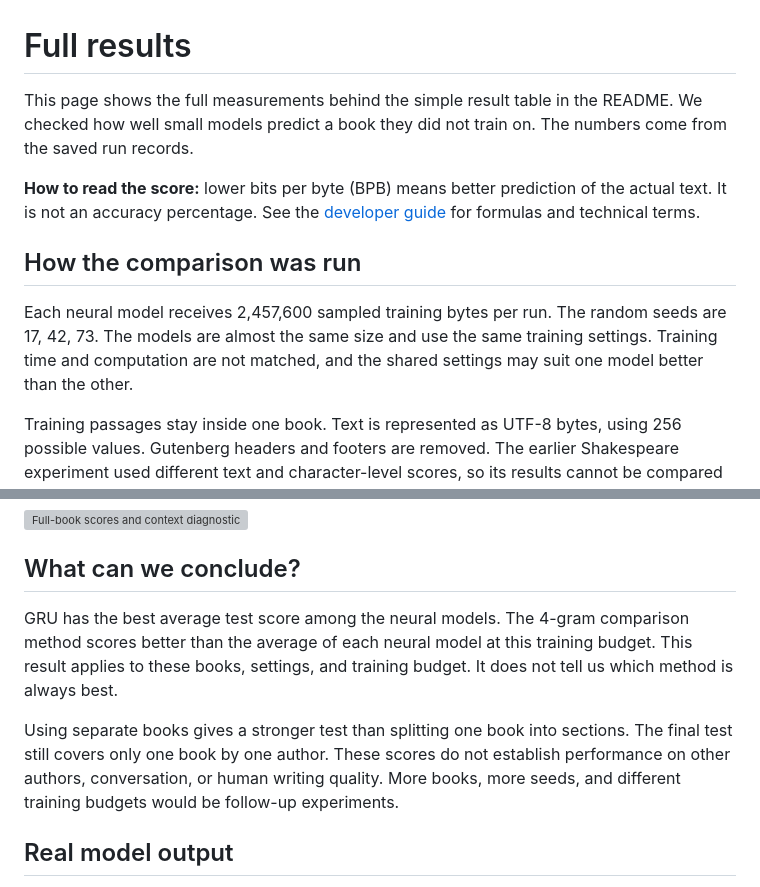
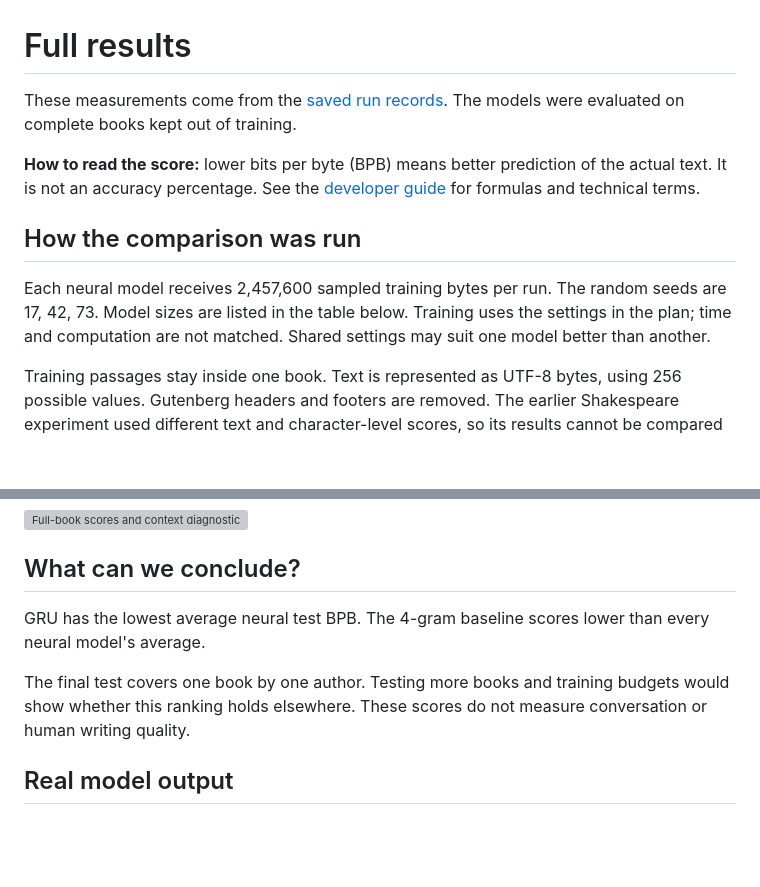
Before and after one commit to Suryanshu24052006/Litforge-, a Markdown page: docs/STUDY.md, 2 parts joined by grey strips. GitHub-like rendering; blank space fills up the shorter version; grey boxes are pictures that could not be loaded.

```diff
--- a/docs/STUDY.md
+++ b/docs/STUDY.md
@@ -1,12 +1,12 @@
 # Full results
 
-This page shows the full measurements behind the simple result table in the README. We checked how well small models predict a book they did not train on. The numbers come from the saved run records.
+These measurements come from the [saved run records](../artifacts/study/). The models were evaluated on complete books kept out of training.
 
 **How to read the score:** lower bits per byte (BPB) means better prediction of the actual text. It is not an accuracy percentage. See the [developer guide](DEVELOPMENT.md) for formulas and technical terms.
 
 ## How the comparison was run
 
-Each neural model receives 2,457,600 sampled training bytes per run. The random seeds are 17, 42, 73. The models are almost the same size and use the same training settings. Training time and computation are not matched, and the shared settings may suit one model better than the other.
+Each neural model receives 2,457,600 sampled training bytes per run. The random seeds are 17, 42, 73. Model sizes are listed in the table below. Training uses the settings in the plan; time and computation are not matched. Shared settings may suit one model better than another.
 
 Training passages stay inside one book. Text is represented as UTF-8 bytes, using 256 possible values. Gutenberg headers and footers are removed. The earlier Shakespeare experiment used different text and character-level scores, so its results cannot be compared directly with these.
 
@@ -61,9 +61,9 @@ Shortening the input also changes the position numbers used by the Transformer.
 
 ## What can we conclude?
 
-GRU has the best average test score among the neural models. The 4-gram comparison method scores better than the average of each neural model at this training budget. This result applies to these books, settings, and training budget. It does not tell us which method is always best.
+GRU has the lowest average neural test BPB. The 4-gram baseline scores lower than every neural model's average.
 
-Using separate books gives a stronger test than splitting one book into sections. The final test still covers only one book by one author. These scores do not establish performance on other authors, conversation, or human writing quality. More books, more seeds, and different training budgets would be follow-up experiments.
+The final test covers one book by one author. Testing more books and training budgets would show whether this ranking holds elsewhere. These scores do not measure conversation or human writing quality.
 
 ## Real model output
 
```
Also changed, not shown: CONTRIBUTORS.md (+3 -3 lines), README.md (+25 -37 lines), docs/dashboard.png, docs/inspector.png, 2 other files.
